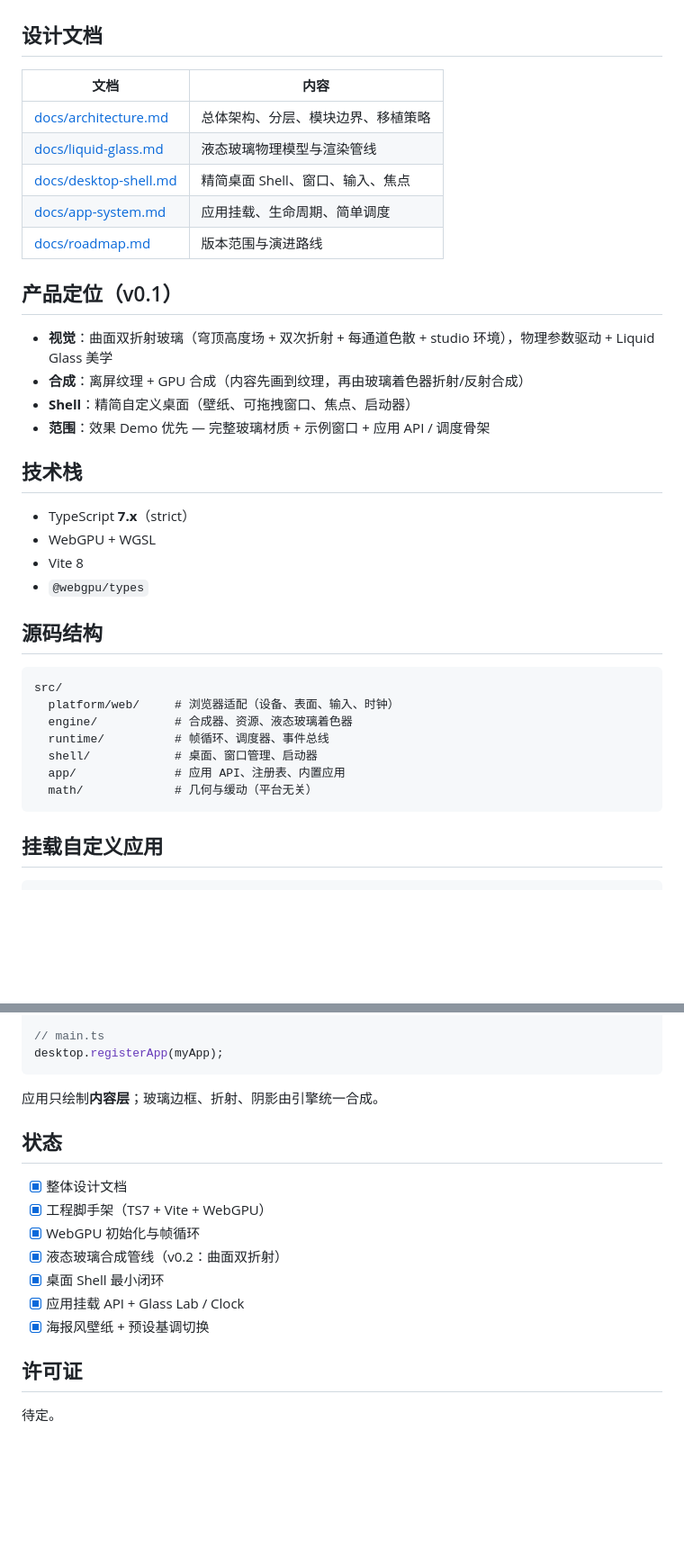
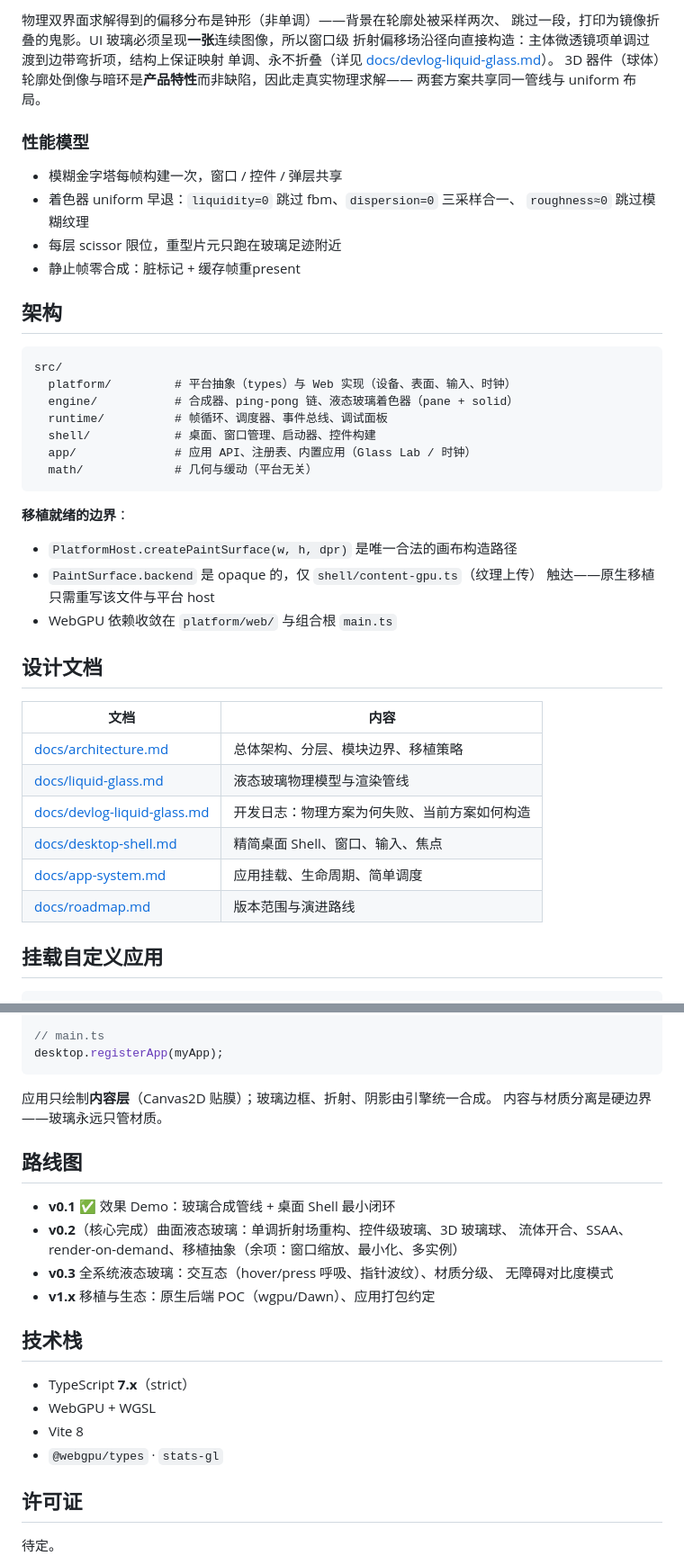
Before and after one commit to sakiko999/glasses, a Markdown page: README.md, 2 parts joined by grey strips. Shown at 90% size. Rendered like a GitHub page; blank space fills up the shorter version.

````diff
--- a/README.md
+++ b/README.md
@@ -36,3 +88,36 @@ npm run build       # 生产构建
+物理双界面求解得到的偏移分布是钟形（非单调）——背景在轮廓处被采样两次、
+跳过一段，打印为镜像折叠的鬼影。UI 玻璃必须呈现**一张**连续图像，所以窗口级
+折射偏移场沿径向直接构造：主体微透镜项单调过渡到边带弯折项，结构上保证映射
+单调、永不折叠（详见 [docs/devlog-liquid-glass.md](docs/devlog-liquid-glass.md)）。
+3D 器件（球体）轮廓处倒像与暗环是**产品特性**而非缺陷，因此走真实物理求解——
+两套方案共享同一管线与 uniform 布局。
+
+### 性能模型
+
+- 模糊金字塔每帧构建一次，窗口 / 控件 / 弹层共享
+- 着色器 uniform 早退：`liquidity=0` 跳过 fbm、`dispersion=0` 三采样合一、
+  `roughness≈0` 跳过模糊纹理
+- 每层 scissor 限位，重型片元只跑在玻璃足迹附近
+- 静止帧零合成：脏标记 + 缓存帧重present
+
+## 架构
+
+```
+src/
+  platform/         # 平台抽象（types）与 Web 实现（设备、表面、输入、时钟）
+  engine/           # 合成器、ping-pong 链、液态玻璃着色器（pane + solid）
+  runtime/          # 帧循环、调度器、事件总线、调试面板
+  shell/            # 桌面、窗口管理、启动器、控件构建
+  app/              # 应用 API、注册表、内置应用（Glass Lab / 时钟）
+  math/             # 几何与缓动（平台无关）
+```
+
+**移植就绪的边界**：
+
+- `PlatformHost.createPaintSurface(w, h, dpr)` 是唯一合法的画布构造路径
+- `PaintSurface.backend` 是 opaque 的，仅 `shell/content-gpu.ts`（纹理上传）
+  触达——原生移植只需重写该文件与平台 host
+- WebGPU 依赖收敛在 `platform/web/` 与组合根 `main.ts`
 
 ## 设计文档
 
@@ -40,35 +125,10 @@ npm run build       # 生产构建
 |------|------|
 | [docs/architecture.md](docs/architecture.md) | 总体架构、分层、模块边界、移植策略 |
 | [docs/liquid-glass.md](docs/liquid-glass.md) | 液态玻璃物理模型与渲染管线 |
+| [docs/devlog-liquid-glass.md](docs/devlog-liquid-glass.md) | 开发日志：物理方案为何失败、当前方案如何构造 |
 | [docs/desktop-shell.md](docs/desktop-shell.md) | 精简桌面 Shell、窗口、输入、焦点 |
 | [docs/app-system.md](docs/app-system.md) | 应用挂载、生命周期、简单调度 |
 | [docs/roadmap.md](docs/roadmap.md) | 版本范围与演进路线 |
-
-## 产品定位（v0.1）
-
-- **视觉**：曲面双折射玻璃（穹顶高度场 + 双次折射 + 每通道色散 + studio 环境），物理参数驱动 + Liquid Glass 美学
-- **合成**：离屏纹理 + GPU 合成（内容先画到纹理，再由玻璃着色器折射/反射合成）
-- **Shell**：精简自定义桌面（壁纸、可拖拽窗口、焦点、启动器）
-- **范围**：效果 Demo 优先 — 完整玻璃材质 + 示例窗口 + 应用 API / 调度骨架
-
-## 技术栈
-
-- TypeScript **7.x**（strict）
-- WebGPU + WGSL
-- Vite 8
-- `@webgpu/types`
-
-## 源码结构
-
-```
-src/
-  platform/web/     # 浏览器适配（设备、表面、输入、时钟）
-  engine/           # 合成器、资源、液态玻璃着色器
-  runtime/          # 帧循环、调度器、事件总线
-  shell/            # 桌面、窗口管理、启动器
-  app/              # 应用 API、注册表、内置应用
-  math/             # 几何与缓动（平台无关）
-```
 
 ## 挂载自定义应用
 
@@ -104,17 +164,24 @@ export const myApp: AppModule = {
 desktop.registerApp(myApp);
 ```
 
-应用只绘制**内容层**；玻璃边框、折射、阴影由引擎统一合成。
+应用只绘制**内容层**（Canvas2D 贴膜）；玻璃边框、折射、阴影由引擎统一合成。
+内容与材质分离是硬边界——玻璃永远只管材质。
 
-## 状态
+## 路线图
 
-- [x] 整体设计文档
-- [x] 工程脚手架（TS7 + Vite + WebGPU）
-- [x] WebGPU 初始化与帧循环
-- [x] 液态玻璃合成管线（v0.2：曲面双折射）
-- [x] 桌面 Shell 最小闭环
-- [x] 应用挂载 API + Glass Lab / Clock
-- [x] 海报风壁纸 + 预设基调切换
+- **v0.1** ✅ 效果 Demo：玻璃合成管线 + 桌面 Shell 最小闭环
+- **v0.2**（核心完成）曲面液态玻璃：单调折射场重构、控件级玻璃、3D 玻璃球、
+  流体开合、SSAA、render-on-demand、移植抽象（余项：窗口缩放、最小化、多实例）
+- **v0.3** 全系统液态玻璃：交互态（hover/press 呼吸、指针波纹）、材质分级、
+  无障碍对比度模式
+- **v1.x** 移植与生态：原生后端 POC（wgpu/Dawn）、应用打包约定
+
+## 技术栈
+
+- TypeScript **7.x**（strict）
+- WebGPU + WGSL
+- Vite 8
+- `@webgpu/types` · `stats-gl`
 
 ## 许可证
 
````
Also changed, not shown: other parts of README.md (+65 -13 lines), docs/roadmap.md (+1 -1 lines), docs/screenshots/desktop-full.jpg (added), 5 other files.
